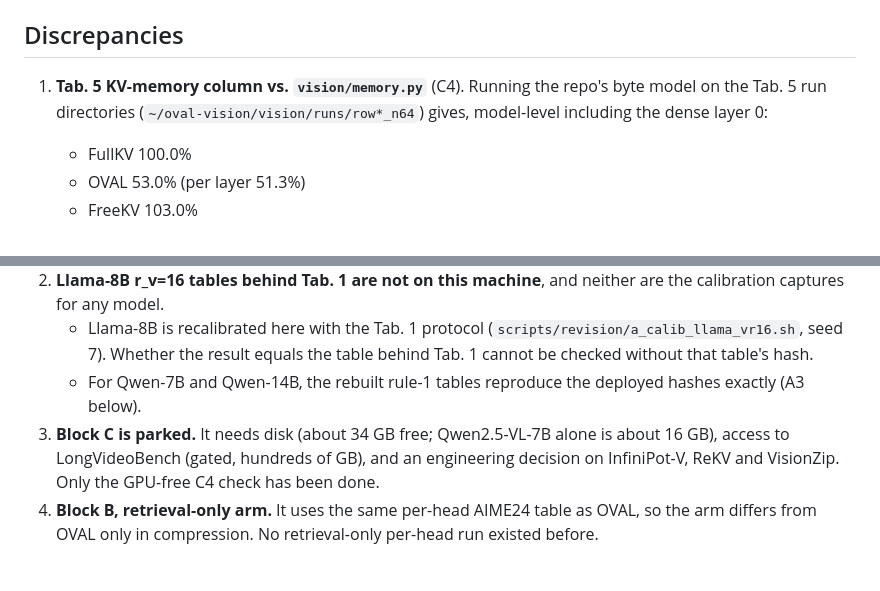
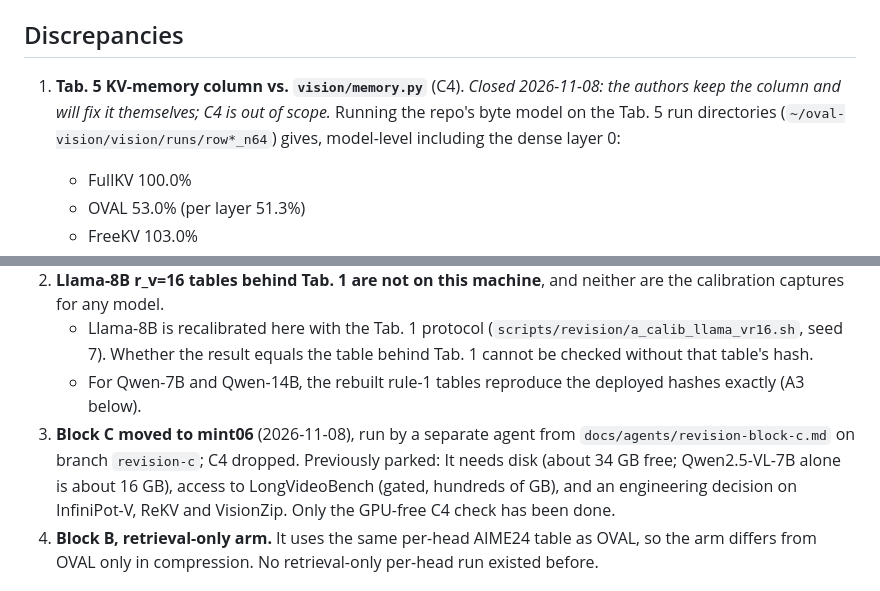
Before and after one commit to Ashkan13776/oval-kv, a Markdown page: results/revision/REPORT.md, 2 parts joined by grey strips. Drawn GitHub-style.

Commit message:
REPORT: Block C moved to mint06; C4 closed by authors
Co-Authored-By: Claude Opus 5.5 <noreply@anthropic.com>

```diff
--- a/results/revision/REPORT.md
+++ b/results/revision/REPORT.md
@@ -4,7 +4,7 @@ Machine: 4x RTX A6000 (48 GB). Stack for all runs so far: torch 2.5.1+cu121, tra
 
 ## Discrepancies
 
-1. **Tab. 5 KV-memory column vs. `vision/memory.py`** (C4). Running the repo's byte model on the Tab. 5 run directories (`~/oval-vision/vision/runs/row*_n64`) gives, model-level including the dense layer 0:
+1. **Tab. 5 KV-memory column vs. `vision/memory.py`** (C4). *Closed 2026-11-08: the authors keep the column and will fix it themselves; C4 is out of scope.* Running the repo's byte model on the Tab. 5 run directories (`~/oval-vision/vision/runs/row*_n64`) gives, model-level including the dense layer 0:
    - FullKV 100.0%
    - OVAL 53.0% (per layer 51.3%)
    - FreeKV 103.0%
@@ -22,7 +22,7 @@ Machine: 4x RTX A6000 (48 GB). Stack for all runs so far: torch 2.5.1+cu121, tra
 2. **Llama-8B r_v=16 tables behind Tab. 1 are not on this machine**, and neither are the calibration captures for any model.
    - Llama-8B is recalibrated here with the Tab. 1 protocol (`scripts/revision/a_calib_llama_vr16.sh`, seed 7). Whether the result equals the table behind Tab. 1 cannot be checked without that table's hash.
    - For Qwen-7B and Qwen-14B, the rebuilt rule-1 tables reproduce the deployed hashes exactly (A3 below).
-3. **Block C is parked.** It needs disk (about 34 GB free; Qwen2.5-VL-7B alone is about 16 GB), access to LongVideoBench (gated, hundreds of GB), and an engineering decision on InfiniPot-V, ReKV and VisionZip. Only the GPU-free C4 check has been done.
+3. **Block C moved to mint06** (2026-11-08), run by a separate agent from `docs/agents/revision-block-c.md` on branch `revision-c`; C4 dropped. Previously parked: It needs disk (about 34 GB free; Qwen2.5-VL-7B alone is about 16 GB), access to LongVideoBench (gated, hundreds of GB), and an engineering decision on InfiniPot-V, ReKV and VisionZip. Only the GPU-free C4 check has been done.
 4. **Block B, retrieval-only arm.** It uses the same per-head AIME24 table as OVAL, so the arm differs from OVAL only in compression. No retrieval-only per-head run existed before.
 
 ## Timing (smoke test)
```
